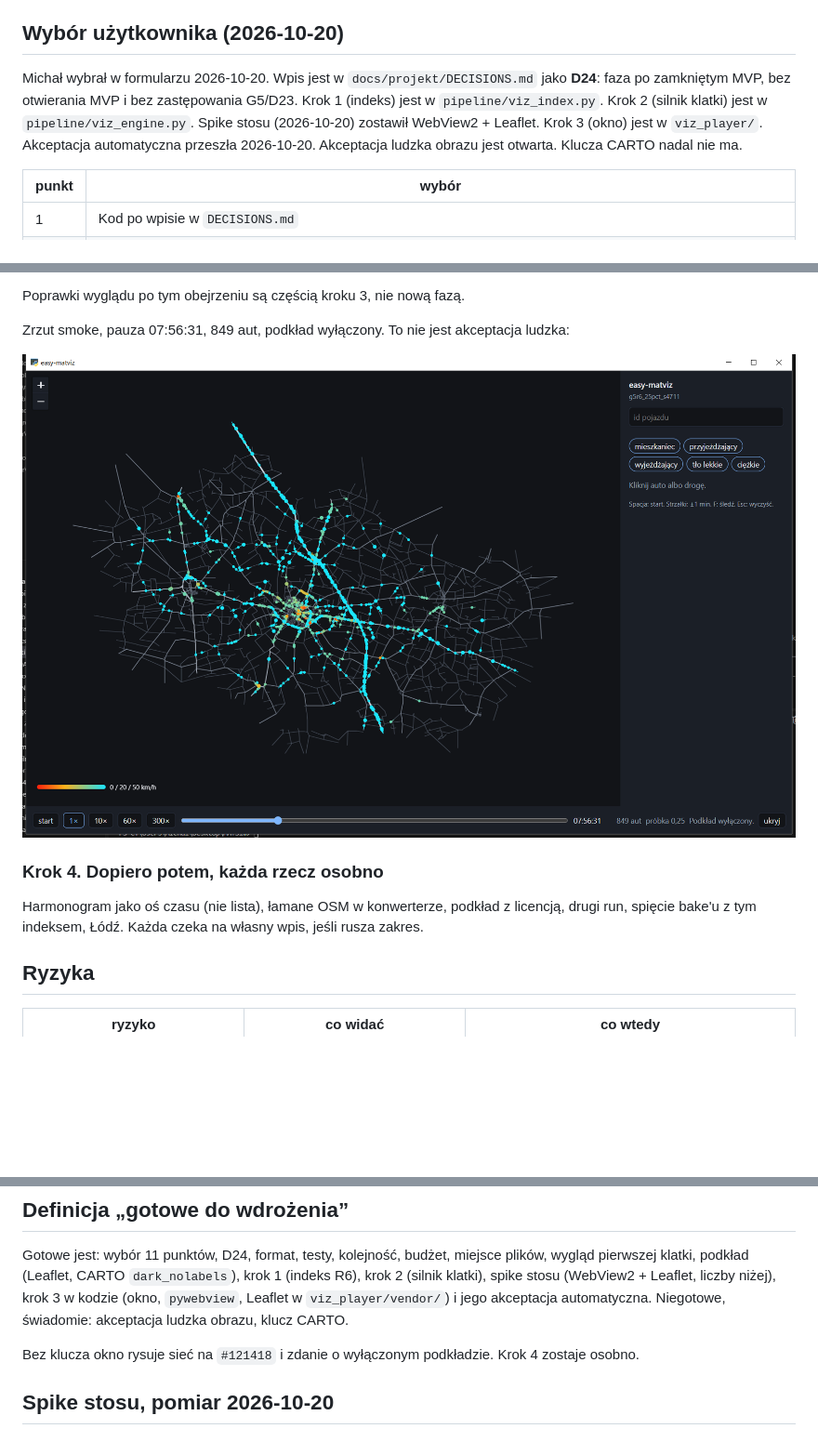
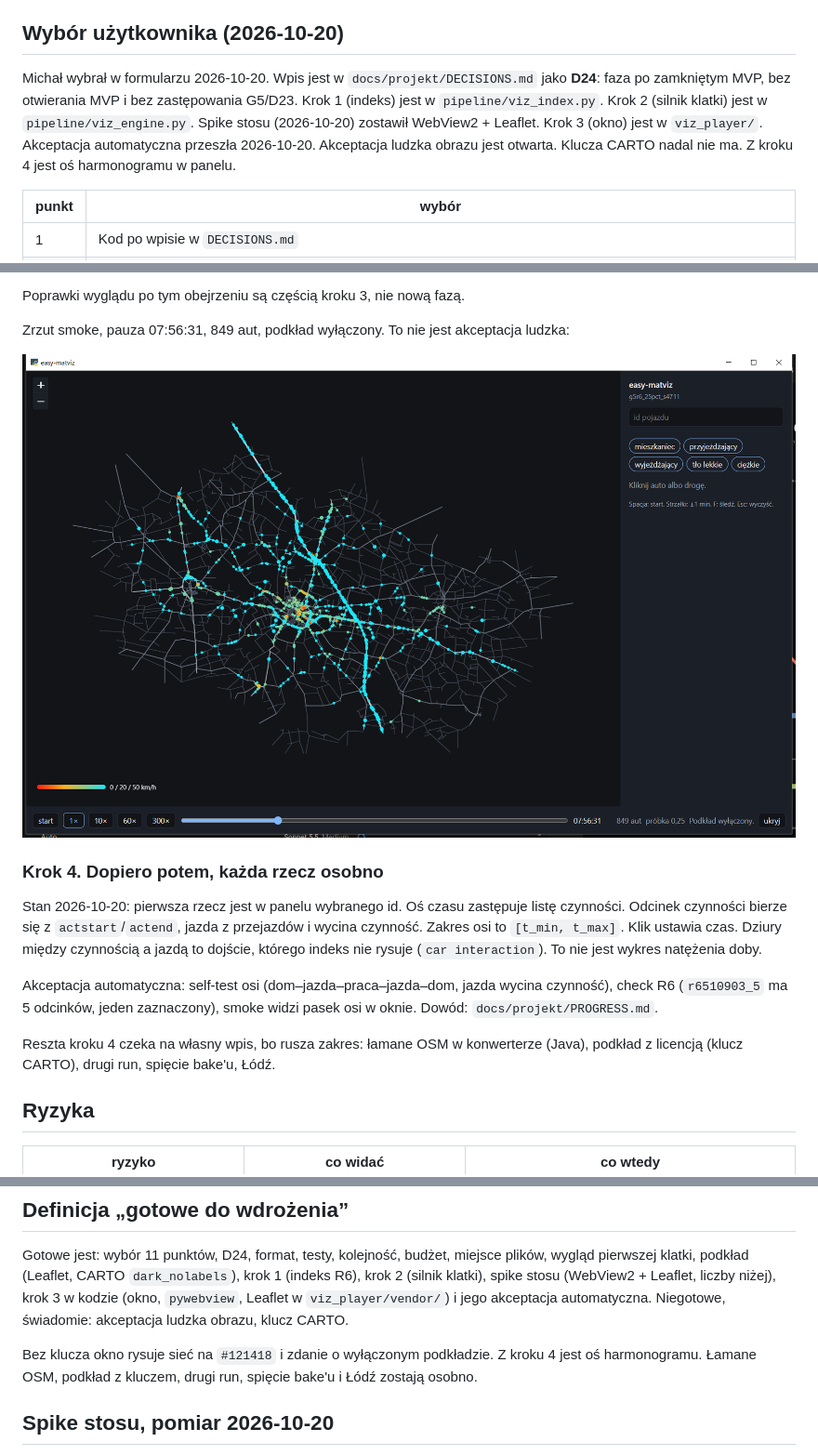
Before and after one commit to GISBoost/easy-matplayer, a Markdown page: docs/research/wizualizer_plan.md, 3 parts joined by grey strips. Shown: that part at 93% size. Rendered like a GitHub page; pictures changed too: docs/research/wizualizer_okno.png; blank space fills up the shorter version.

```diff
--- a/docs/research/wizualizer_plan.md
+++ b/docs/research/wizualizer_plan.md
@@ -4,7 +4,7 @@ Data: 2026-10-20. Plan lokalny. Nie jest fazą w `TASKS.md`. Recenzja faktów: `
 
 ## Wybór użytkownika (2026-10-20)
 
-Michał wybrał w formularzu 2026-10-20. Wpis jest w `docs/projekt/DECISIONS.md` jako **D24**: faza po zamkniętym MVP, bez otwierania MVP i bez zastępowania G5/D23. Krok 1 (indeks) jest w `pipeline/viz_index.py`. Krok 2 (silnik klatki) jest w `pipeline/viz_engine.py`. Spike stosu (2026-10-20) zostawił WebView2 + Leaflet. Krok 3 (okno) jest w `viz_player/`. Akceptacja automatyczna przeszła 2026-10-20. Akceptacja ludzka obrazu jest otwarta. Klucza CARTO nadal nie ma.
+Michał wybrał w formularzu 2026-10-20. Wpis jest w `docs/projekt/DECISIONS.md` jako **D24**: faza po zamkniętym MVP, bez otwierania MVP i bez zastępowania G5/D23. Krok 1 (indeks) jest w `pipeline/viz_index.py`. Krok 2 (silnik klatki) jest w `pipeline/viz_engine.py`. Spike stosu (2026-10-20) zostawił WebView2 + Leaflet. Krok 3 (okno) jest w `viz_player/`. Akceptacja automatyczna przeszła 2026-10-20. Akceptacja ludzka obrazu jest otwarta. Klucza CARTO nadal nie ma. Z kroku 4 jest oś harmonogramu w panelu.
 
 | punkt | wybór |
 |---|---|
@@ -257,7 +257,11 @@ Zrzut smoke, pauza 07:56:31, 849 aut, podkład wyłączony. To nie jest akceptac
 
 ### Krok 4. Dopiero potem, każda rzecz osobno
 
-Harmonogram jako oś czasu (nie lista), łamane OSM w konwerterze, podkład z licencją, drugi run, spięcie bake'u z tym indeksem, Łódź. Każda czeka na własny wpis, jeśli rusza zakres.
+Stan 2026-10-20: pierwsza rzecz jest w panelu wybranego id. Oś czasu zastępuje listę czynności. Odcinek czynności bierze się z `actstart`/`actend`, jazda z przejazdów i wycina czynność. Zakres osi to `[t_min, t_max]`. Klik ustawia czas. Dziury między czynnością a jazdą to dojście, którego indeks nie rysuje (`car interaction`). To nie jest wykres natężenia doby.
+
+Akceptacja automatyczna: self-test osi (dom–jazda–praca–jazda–dom, jazda wycina czynność), check R6 (`r6510903_5` ma 5 odcinków, jeden zaznaczony), smoke widzi pasek osi w oknie. Dowód: `docs/projekt/PROGRESS.md`.
+
+Reszta kroku 4 czeka na własny wpis, bo rusza zakres: łamane OSM w konwerterze (Java), podkład z licencją (klucz CARTO), drugi run, spięcie bake'u, Łódź.
 
 ## Ryzyka
 
@@ -292,7 +296,7 @@ Log indeksu: `output/<run>/viz/index.log`. Log silnika: `output/<run>/viz/engine
 
 Gotowe jest: wybór 11 punktów, D24, format, testy, kolejność, budżet, miejsce plików, wygląd pierwszej klatki, podkład (Leaflet, CARTO `dark_nolabels`), krok 1 (indeks R6), krok 2 (silnik klatki), spike stosu (WebView2 + Leaflet, liczby niżej), krok 3 w kodzie (okno, `pywebview`, Leaflet w `viz_player/vendor/`) i jego akceptacja automatyczna. Niegotowe, świadomie: akceptacja ludzka obrazu, klucz CARTO.
 
-Bez klucza okno rysuje sieć na `#121418` i zdanie o wyłączonym podkładzie. Krok 4 zostaje osobno.
+Bez klucza okno rysuje sieć na `#121418` i zdanie o wyłączonym podkładzie. Z kroku 4 jest oś harmonogramu. Łamane OSM, podkład z kluczem, drugi run, spięcie bake'u i Łódź zostają osobno.
 
 ## Spike stosu, pomiar 2026-10-20
 
```
Also changed, not shown: 2 other files.
